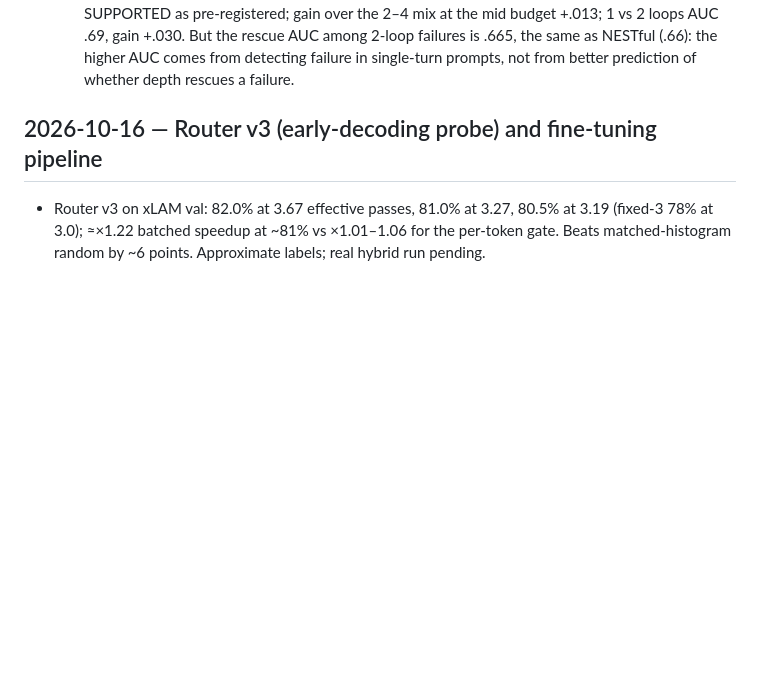
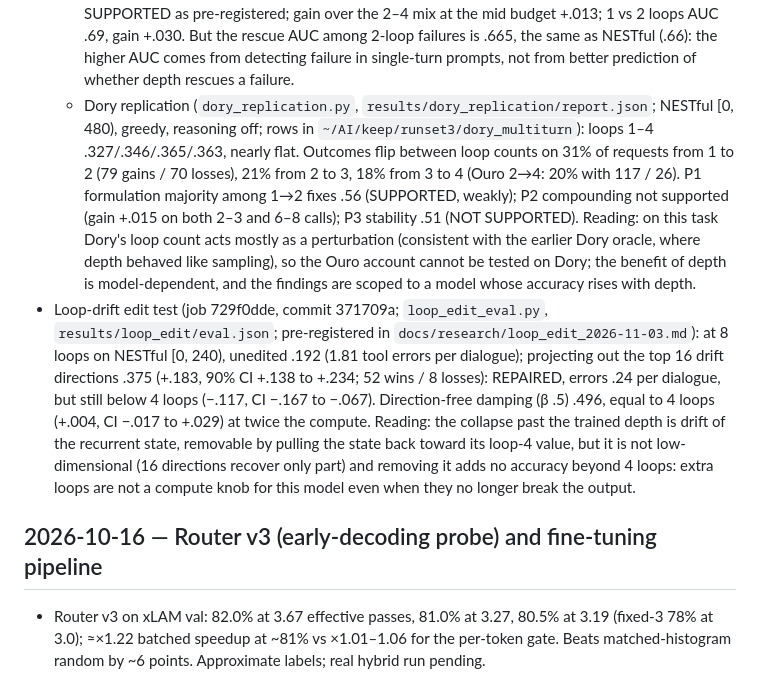
Before and after one commit to jwizenf2/dynamic-transformers, a Markdown page: docs/project/progress.md, the part around the change. Drawn GitHub-style; blank space fills up the shorter version.

Commit message:
Dory replication: depth nearly flat and mostly perturbation on NESTful (P1 weak, P2/P3 not supported); loop-drift edit repairs the 8-loop collapse (+.18) but damping only restores 4-loop accuracy

```diff
--- a/docs/project/progress.md
+++ b/docs/project/progress.md
@@ -654,6 +654,25 @@
     .69, gain +.030. But the rescue AUC among 2-loop failures is .665, the same as NESTful (.66):
     the higher AUC comes from detecting failure in single-turn prompts, not from better
     prediction of whether depth rescues a failure.
+  * Dory replication (`dory_replication.py`, `results/dory_replication/report.json`; NESTful
+    [0, 480), greedy, reasoning off; rows in `~/AI/keep/runset3/dory_multiturn`): loops 1–4
+    .327/.346/.365/.363, nearly flat. Outcomes flip between loop counts on 31% of requests from 1
+    to 2 (79 gains / 70 losses), 21% from 2 to 3, 18% from 3 to 4 (Ouro 2→4: 20% with 117 / 26).
+    P1 formulation majority among 1→2 fixes .56 (SUPPORTED, weakly); P2 compounding not supported
+    (gain +.015 on both 2–3 and 6–8 calls); P3 stability .51 (NOT SUPPORTED). Reading: on this task
+    Dory's loop count acts mostly as a perturbation (consistent with the earlier Dory oracle, where
+    depth behaved like sampling), so the Ouro account cannot be tested on Dory; the benefit of depth
+    is model-dependent, and the findings are scoped to a model whose accuracy rises with depth.
+- Loop-drift edit test (job 729f0dde, commit 371709a; `loop_edit_eval.py`,
+  `results/loop_edit/eval.json`; pre-registered in `docs/research/loop_edit_2026-11-03.md`): at 8
+  loops on NESTful [0, 240), unedited .192 (1.81 tool errors per dialogue); projecting out the top
+  16 drift directions .375 (+.183, 90% CI +.138 to +.234; 52 wins / 8 losses): REPAIRED, errors
+  .24 per dialogue, but still below 4 loops (−.117, CI −.167 to −.067). Direction-free damping
+  (β .5) .496, equal to 4 loops (+.004, CI −.017 to +.029) at twice the compute. Reading: the
+  collapse past the trained depth is drift of the recurrent state, removable by pulling the state
+  back toward its loop-4 value, but it is not low-dimensional (16 directions recover only part)
+  and removing it adds no accuracy beyond 4 loops: extra loops are not a compute knob for this
+  model even when they no longer break the output.
 
 ## 2026-10-16 — Router v3 (early-decoding probe) and fine-tuning pipeline
 
```
Also changed, not shown: docs/research/loop_edit_2026-11-03.md (+15 -0 lines).
